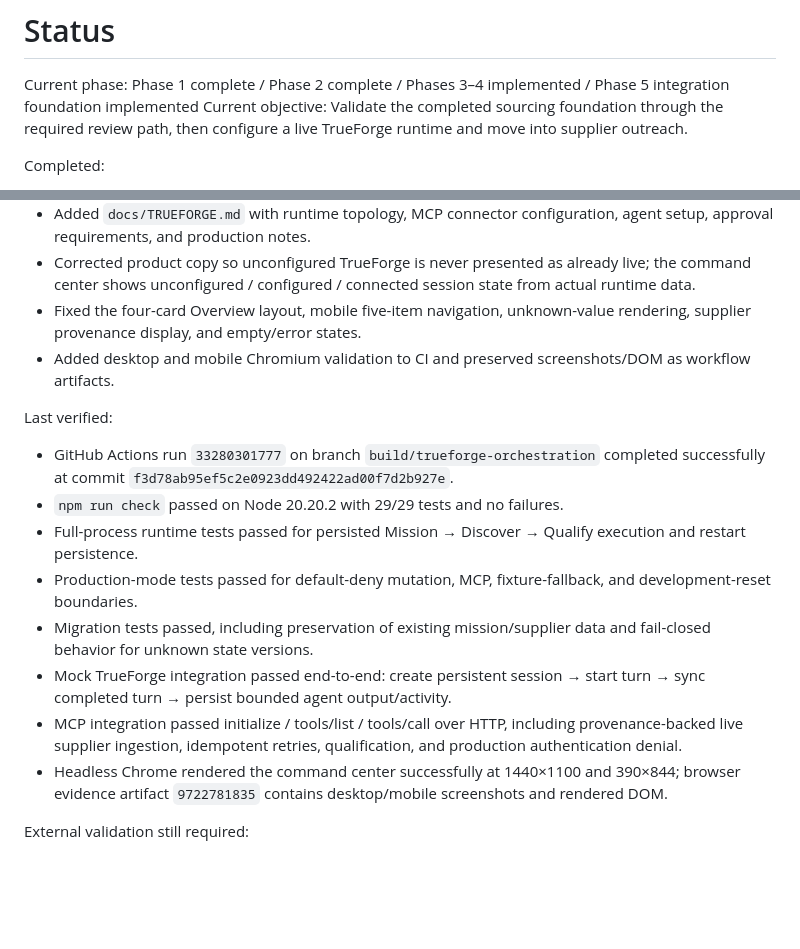
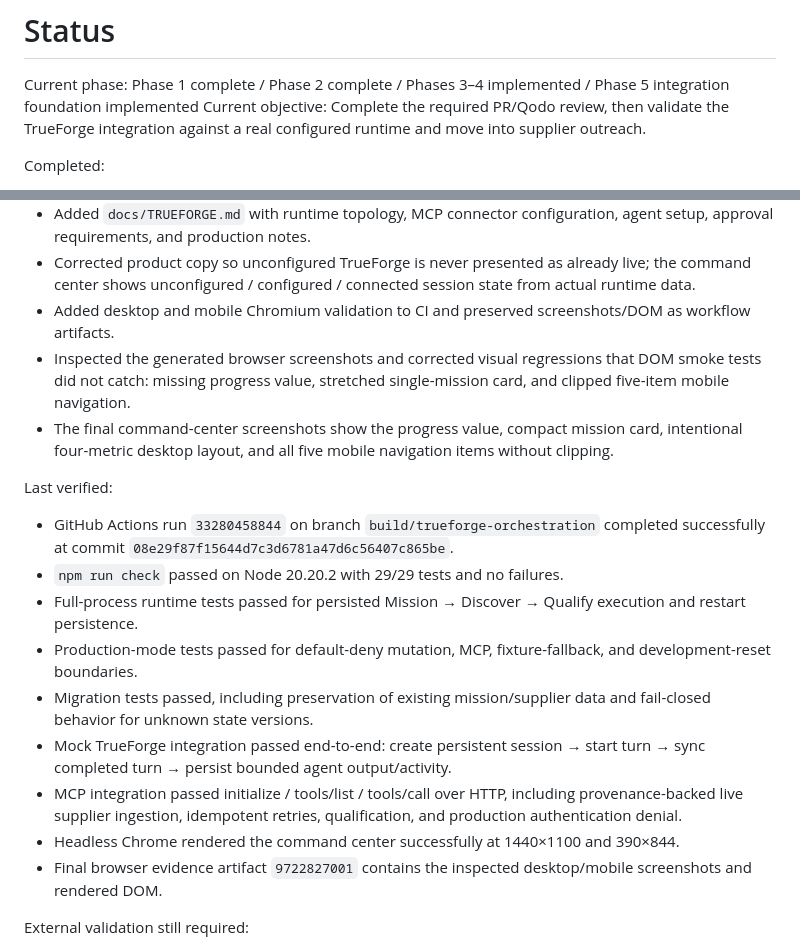
Before and after one commit to Shiv-aurora/vendor-scout, a Markdown page: docs/STATUS.md, 2 parts joined by grey strips. Drawn GitHub-style; blank space fills up the shorter version.

Commit message:
record final sourcing foundation validation

```diff
--- a/docs/STATUS.md
+++ b/docs/STATUS.md
@@ -1,7 +1,7 @@
 # Status
 
 Current phase: Phase 1 complete / Phase 2 complete / Phases 3–4 implemented / Phase 5 integration foundation implemented
-Current objective: Validate the completed sourcing foundation through the required review path, then configure a live TrueForge runtime and move into supplier outreach.
+Current objective: Complete the required PR/Qodo review, then validate the TrueForge integration against a real configured runtime and move into supplier outreach.
 
 Completed:
 - Preserved the existing Node 20 / vanilla frontend product shell while reframing Vendor Scout around autonomous procurement.
@@ -20,18 +20,20 @@ Completed:
 - Updated the TrueForge agent prompt so live research is persisted through MCP and consequential commitments remain explicitly human-gated.
 - Added `docs/TRUEFORGE.md` with runtime topology, MCP connector configuration, agent setup, approval requirements, and production notes.
 - Corrected product copy so unconfigured TrueForge is never presented as already live; the command center shows unconfigured / configured / connected session state from actual runtime data.
-- Fixed the four-card Overview layout, mobile five-item navigation, unknown-value rendering, supplier provenance display, and empty/error states.
 - Added desktop and mobile Chromium validation to CI and preserved screenshots/DOM as workflow artifacts.
+- Inspected the generated browser screenshots and corrected visual regressions that DOM smoke tests did not catch: missing progress value, stretched single-mission card, and clipped five-item mobile navigation.
+- The final command-center screenshots show the progress value, compact mission card, intentional four-metric desktop layout, and all five mobile navigation items without clipping.
 
 Last verified:
-- GitHub Actions run `33280301777` on branch `build/trueforge-orchestration` completed successfully at commit `f3d78ab95ef5c2e0923dd492422ad00f7d2b927e`.
+- GitHub Actions run `33280458844` on branch `build/trueforge-orchestration` completed successfully at commit `08e29f87f15644d7c3d6781a47d6c56407c865be`.
 - `npm run check` passed on Node 20.20.2 with 29/29 tests and no failures.
 - Full-process runtime tests passed for persisted Mission → Discover → Qualify execution and restart persistence.
 - Production-mode tests passed for default-deny mutation, MCP, fixture-fallback, and development-reset boundaries.
 - Migration tests passed, including preservation of existing mission/supplier data and fail-closed behavior for unknown state versions.
 - Mock TrueForge integration passed end-to-end: create persistent session → start turn → sync completed turn → persist bounded agent output/activity.
 - MCP integration passed initialize / tools/list / tools/call over HTTP, including provenance-backed live supplier ingestion, idempotent retries, qualification, and production authentication denial.
-- Headless Chrome rendered the command center successfully at 1440×1100 and 390×844; browser evidence artifact `9722781835` contains desktop/mobile screenshots and rendered DOM.
+- Headless Chrome rendered the command center successfully at 1440×1100 and 390×844.
+- Final browser evidence artifact `9722827001` contains the inspected desktop/mobile screenshots and rendered DOM.
 
 External validation still required:
 - An actual TrueForge runtime, saved `vendor-scout` agent, and configured Vendor Scout MCP connector are not available in the current connected environment, so a real external TrueForge session has not yet been executed against live supplier research.
```
